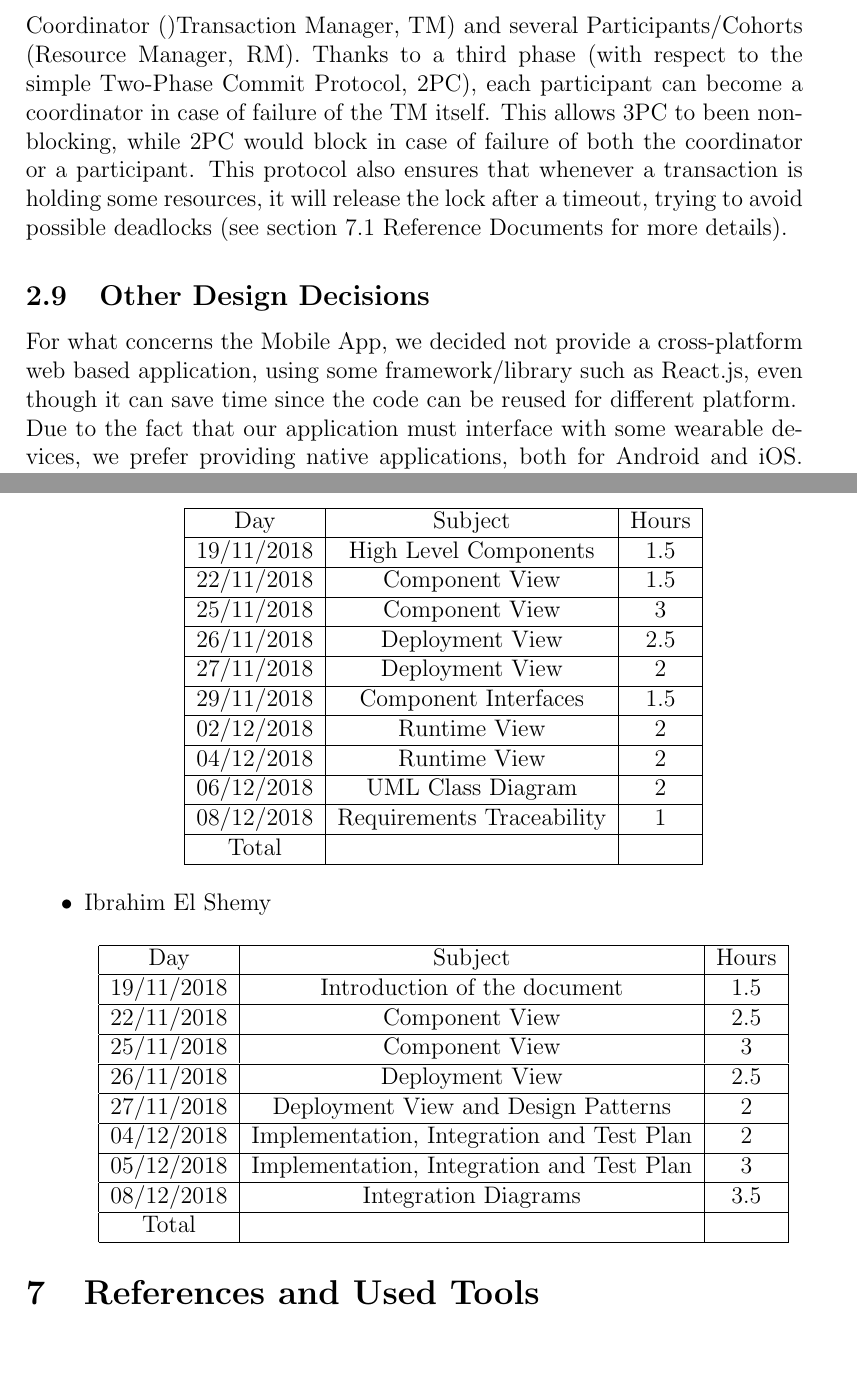
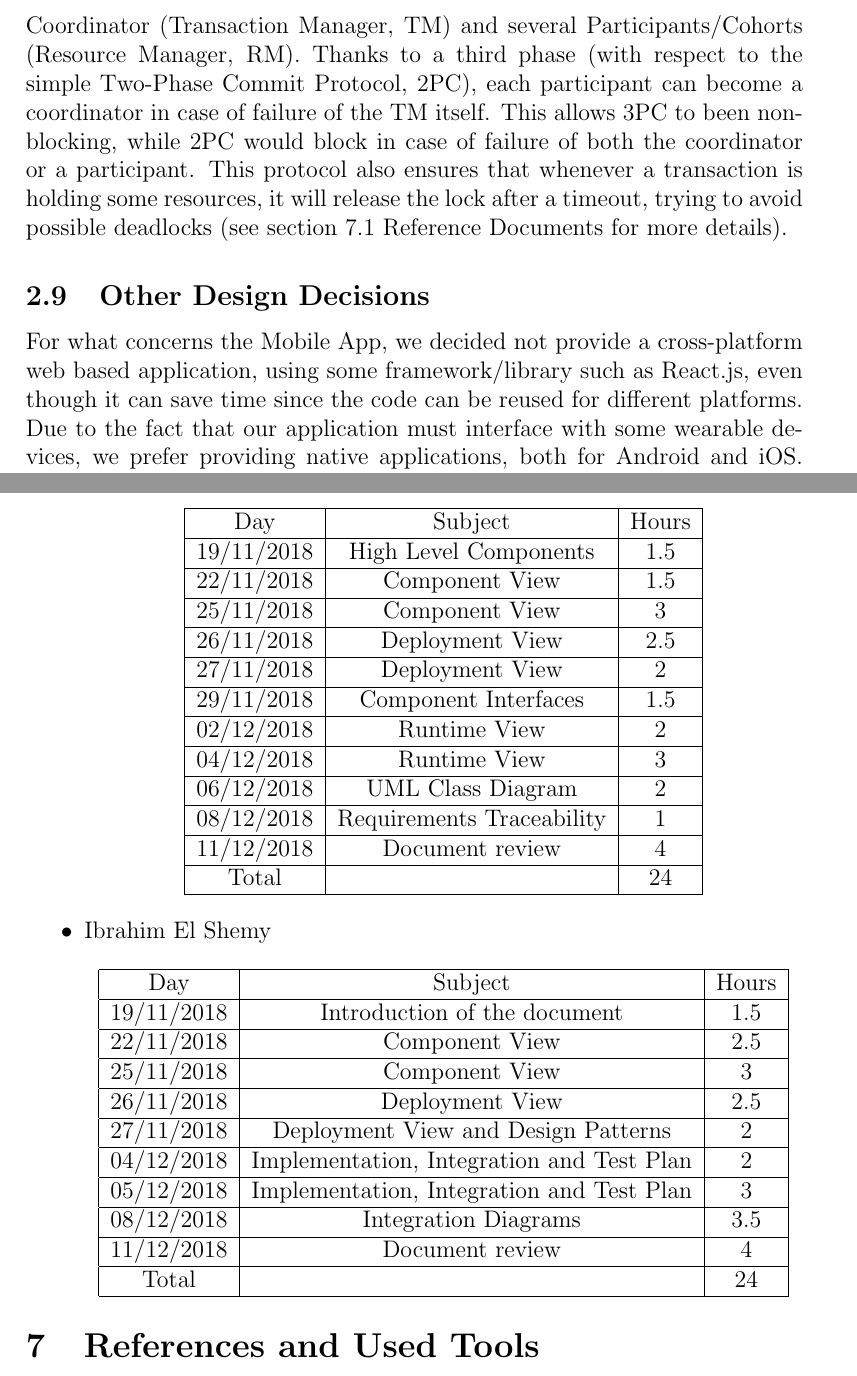
Before and after one commit to Ibriaco/TrackMe, a LaTeX document (DD/DD.tex): two parts of pages 27 and 40 of 41, joined at a grey line, cut so that both start at the same text. Compiled offline with pdfLaTeX; the source files are stored in an older character set and shown here as Unicode.

Commit message:
Review 3

```diff
--- a/DD/DD.tex
+++ b/DD/DD.tex
@@ -310,10 +310,10 @@ The architecture of our system can be streamlined into 3 logic layers:
 				\label{fig:raps}
 			\end{figure}
 			\subsubsection{Transactions Commit Protocol}
-				Since our system is likely to use more than one single node for the Database Server, that communicate with one or more Application Server nodes, a non-blocking distributed protocol for transaction should be selected. An example is the Three-Phase Commit Protocol (3PC): the protagonists are a Coordinator ()Transaction Manager, TM) and several Participants/Cohorts (Resource Manager, RM). Thanks to a third phase (with respect to the simple Two-Phase Commit Protocol, 2PC), each participant can become a coordinator in case of failure of the TM itself. This allows 3PC to been non-blocking, while 2PC would block in case of failure of both the coordinator or a participant. This protocol also ensures that whenever a transaction is holding some resources, it will release the lock after a timeout, trying to avoid possible deadlocks (see section 7.1 Reference Documents for more details).
+				Since our system is likely to use more than one single node for the Database Server, that communicate with one or more Application Server nodes, a non-blocking distributed protocol for transaction should be selected. An example is the Three-Phase Commit Protocol (3PC): the protagonists are a Coordinator (Transaction Manager, TM) and several Participants/Cohorts (Resource Manager, RM). Thanks to a third phase (with respect to the simple Two-Phase Commit Protocol, 2PC), each participant can become a coordinator in case of failure of the TM itself. This allows 3PC to been non-blocking, while 2PC would block in case of failure of both the coordinator or a participant. This protocol also ensures that whenever a transaction is holding some resources, it will release the lock after a timeout, trying to avoid possible deadlocks (see section 7.1 Reference Documents for more details).
 
 		\subsection{Other Design Decisions}
-			For what concerns the Mobile App, we decided not provide a cross-platform web based application, using some framework/library such as React.js, even though it can save time since the code can be reused for different platform. \\
+			For what concerns the Mobile App, we decided not provide a cross-platform web based application, using some framework/library such as React.js, even though it can save time since the code can be reused for different platforms. \\
 			Due to the fact that our application must interface with some wearable devices, we prefer providing native applications, both for Android and iOS.
 			Doing so the developed applications can guarantee a better performance during their execution and a better user experience: a user who is used to, for example, the iOS graphical interface, will feel more comfortable using an app with the same type of GUI components.\\
 			Furthermore, native applications guarantee their optimal integration with one another and with the entire ecosystem (referring for example to an Apple Watch paired to an iPhone device).
@@ -640,10 +640,11 @@ The architecture of our system can be streamlined into 3 logic layers:
 				27/11/2018 & Deployment View & 2 \\ \hline
 				29/11/2018 & Component Interfaces & 1.5 \\ \hline
 				02/12/2018 & Runtime View & 2 \\ \hline
-				04/12/2018 & Runtime View & 2 \\ \hline
+				04/12/2018 & Runtime View & 3 \\ \hline
 				06/12/2018 & UML Class Diagram & 2 \\ \hline
 				08/12/2018 & Requirements Traceability & 1 \\ \hline
-				Total &									& \\ \hline
+				11/12/2018 & Document review & 4 \\ \hline
+				Total &									& 24 \\ \hline
 			\end{tabular}
 		\end{center}
 
@@ -660,7 +661,8 @@ The architecture of our system can be streamlined into 3 logic layers:
 				04/12/2018 & Implementation, Integration and Test Plan & 2 \\ \hline
 				05/12/2018 & Implementation, Integration and Test Plan & 3 \\ \hline
 				08/12/2018 & Integration Diagrams & 3.5 \\ \hline
-				Total &									& \\ \hline
+				11/12/2018 & Document review & 4 \\ \hline
+				Total &									& 24 \\ \hline
 			\end{tabular}
 		\end{center}
 	\end{itemize}
```
Also changed, not shown: DD/DD.pdf.
